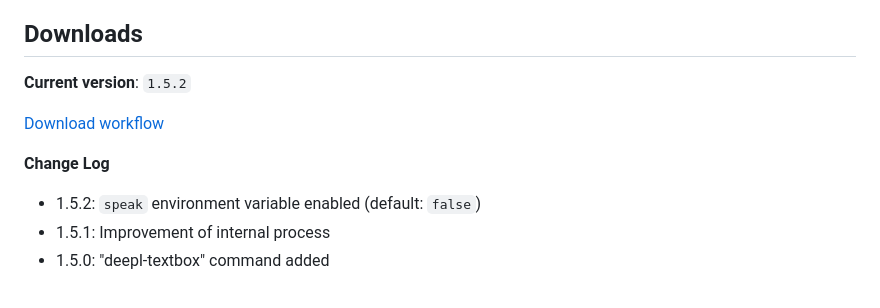
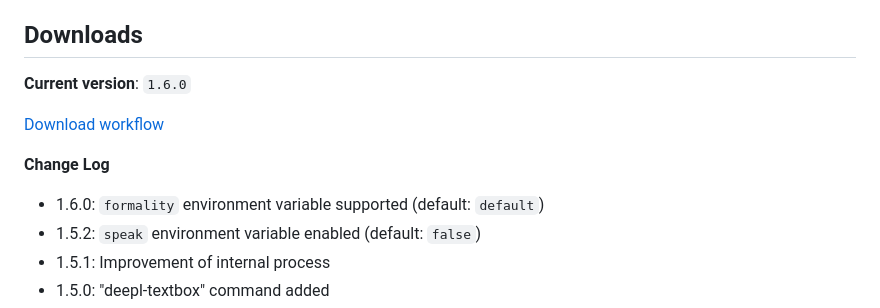
Before and after one commit to yohasebe/deepl-alfred-translate-rewrite-workflow, a Markdown page: README.md, the part around the change. GitHub-like rendering.

Commit message:
Formality parameter is specifiable if available

```diff
--- a/README.md
+++ b/README.md
@@ -22,12 +22,13 @@ There are other features including:
 
 ## Downloads
 
-**Current version**: `1.5.2`
+**Current version**: `1.6.0`
 
 [Download workflow](https://github.com/yohasebe/deepl-alfred-translate-rewrite-workflow/raw/main/deepl-alfred-translate-rewrite.alfredworkflow)
 
 **Change Log**
 
+- 1.6.0: `formality` environment variable supported (default: `default`)
 - 1.5.2: `speak` environment variable enabled (default: `false`)
 - 1.5.1: Improvement of internal process
 - 1.5.0: "deepl-textbox" command added
```
